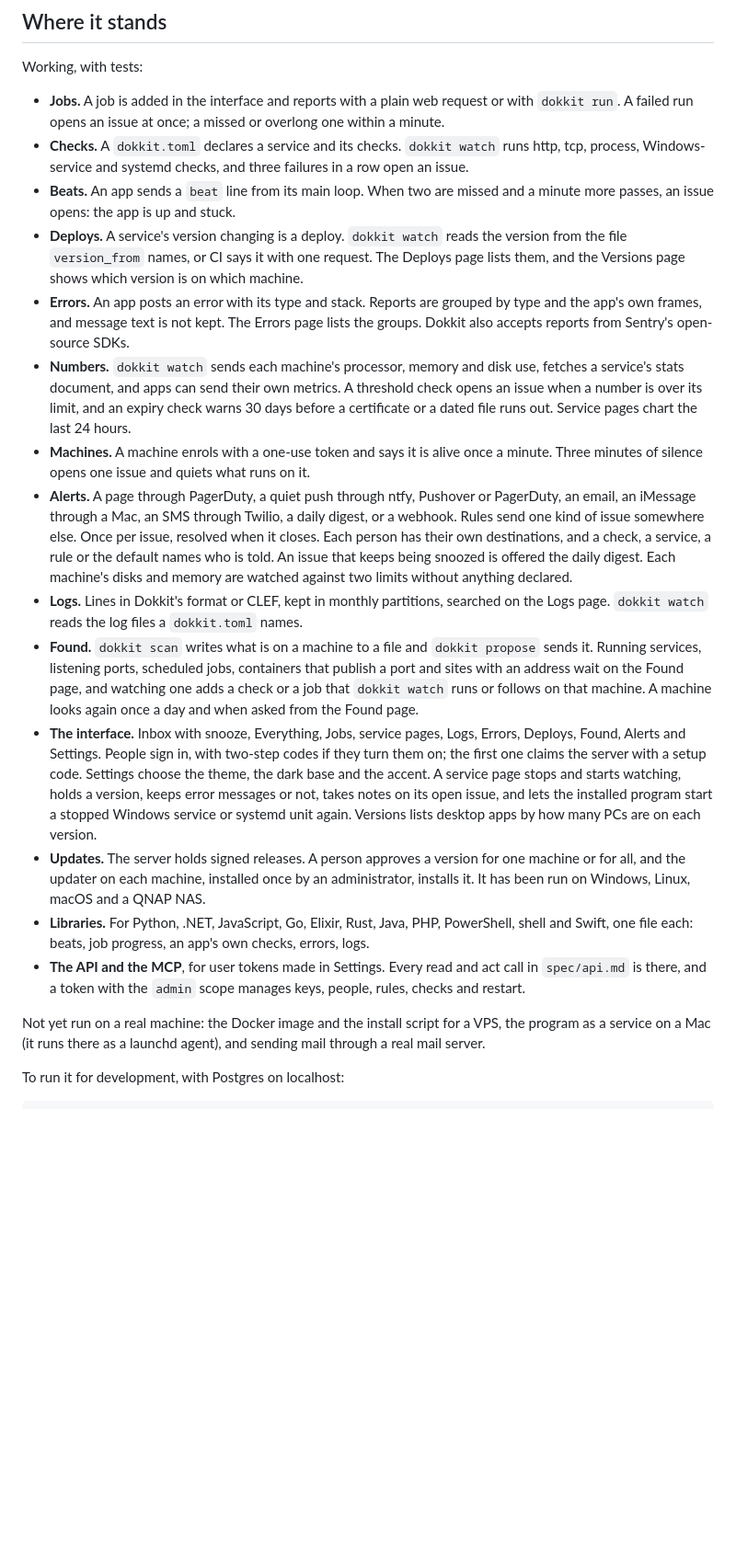
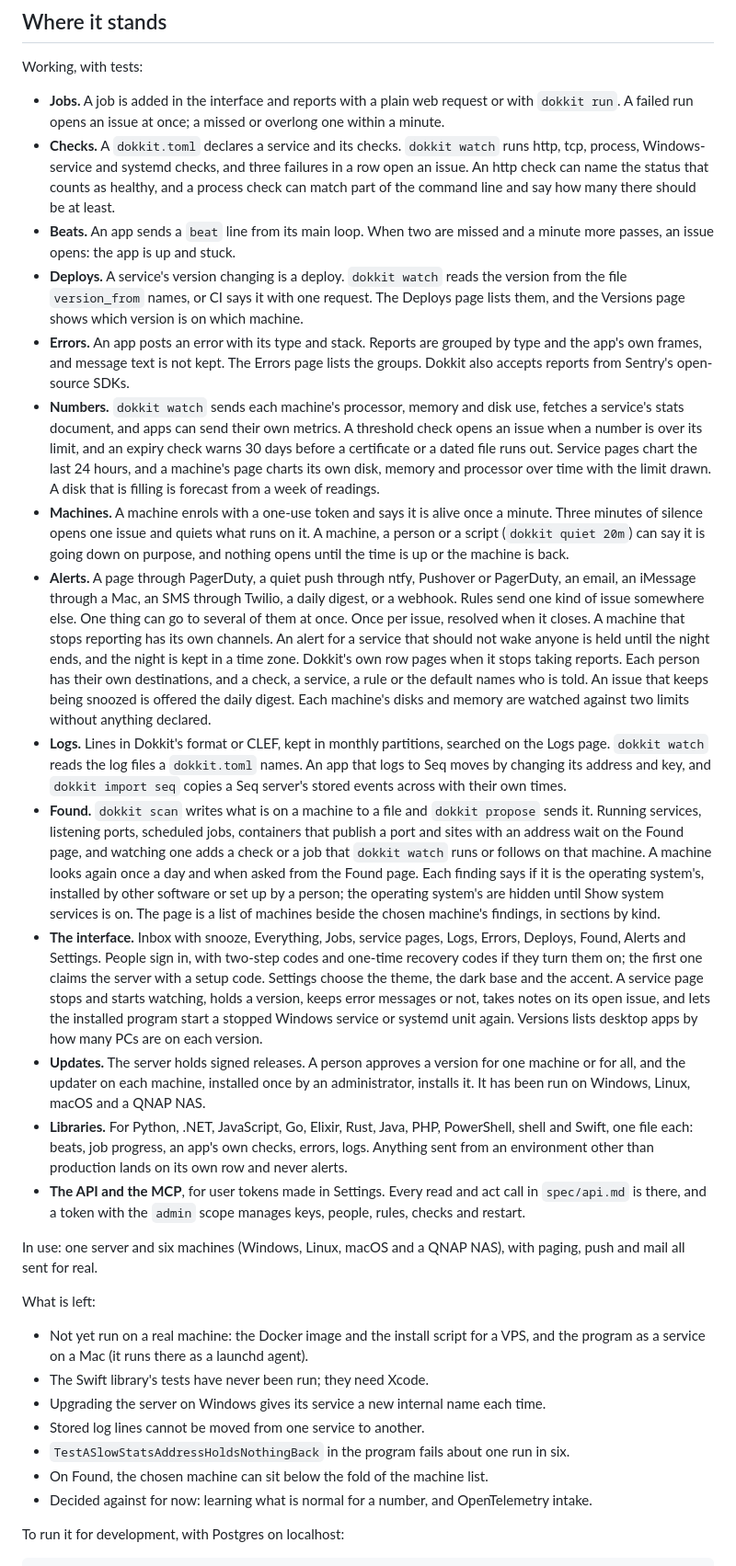
Before and after one commit to nathannncurtis/dokkit, a Markdown page: README.md, the part around the change. Shown at 92% size. GitHub-like rendering; blank space fills up the shorter version.

Commit message:
README: what has been built since the last pass and what is left

```diff
--- a/README.md
+++ b/README.md
@@ -11,21 +11,31 @@ The server and the `dokkit` program are being built, against the contract in `sp
 Working, with tests:
 
 - **Jobs.** A job is added in the interface and reports with a plain web request or with `dokkit run`. A failed run opens an issue at once; a missed or overlong one within a minute.
-- **Checks.** A `dokkit.toml` declares a service and its checks. `dokkit watch` runs http, tcp, process, Windows-service and systemd checks, and three failures in a row open an issue.
+- **Checks.** A `dokkit.toml` declares a service and its checks. `dokkit watch` runs http, tcp, process, Windows-service and systemd checks, and three failures in a row open an issue. An http check can name the status that counts as healthy, and a process check can match part of the command line and say how many there should be at least.
 - **Beats.** An app sends a `beat` line from its main loop. When two are missed and a minute more passes, an issue opens: the app is up and stuck.
 - **Deploys.** A service's version changing is a deploy. `dokkit watch` reads the version from the file `version_from` names, or CI says it with one request. The Deploys page lists them, and the Versions page shows which version is on which machine.
 - **Errors.** An app posts an error with its type and stack. Reports are grouped by type and the app's own frames, and message text is not kept. The Errors page lists the groups. Dokkit also accepts reports from Sentry's open-source SDKs.
-- **Numbers.** `dokkit watch` sends each machine's processor, memory and disk use, fetches a service's stats document, and apps can send their own metrics. A threshold check opens an issue when a number is over its limit, and an expiry check warns 30 days before a certificate or a dated file runs out. Service pages chart the last 24 hours.
-- **Machines.** A machine enrols with a one-use token and says it is alive once a minute. Three minutes of silence opens one issue and quiets what runs on it.
-- **Alerts.** A page through PagerDuty, a quiet push through ntfy, Pushover or PagerDuty, an email, an iMessage through a Mac, an SMS through Twilio, a daily digest, or a webhook. Rules send one kind of issue somewhere else. Once per issue, resolved when it closes. Each person has their own destinations, and a check, a service, a rule or the default names who is told. An issue that keeps being snoozed is offered the daily digest. Each machine's disks and memory are watched against two limits without anything declared.
-- **Logs.** Lines in Dokkit's format or CLEF, kept in monthly partitions, searched on the Logs page. `dokkit watch` reads the log files a `dokkit.toml` names.
-- **Found.** `dokkit scan` writes what is on a machine to a file and `dokkit propose` sends it. Running services, listening ports, scheduled jobs, containers that publish a port and sites with an address wait on the Found page, and watching one adds a check or a job that `dokkit watch` runs or follows on that machine. A machine looks again once a day and when asked from the Found page.
-- **The interface.** Inbox with snooze, Everything, Jobs, service pages, Logs, Errors, Deploys, Found, Alerts and Settings. People sign in, with two-step codes if they turn them on; the first one claims the server with a setup code. Settings choose the theme, the dark base and the accent. A service page stops and starts watching, holds a version, keeps error messages or not, takes notes on its open issue, and lets the installed program start a stopped Windows service or systemd unit again. Versions lists desktop apps by how many PCs are on each version.
+- **Numbers.** `dokkit watch` sends each machine's processor, memory and disk use, fetches a service's stats document, and apps can send their own metrics. A threshold check opens an issue when a number is over its limit, and an expiry check warns 30 days before a certificate or a dated file runs out. Service pages chart the last 24 hours, and a machine's page charts its own disk, memory and processor over time with the limit drawn. A disk that is filling is forecast from a week of readings.
+- **Machines.** A machine enrols with a one-use token and says it is alive once a minute. Three minutes of silence opens one issue and quiets what runs on it. A machine, a person or a script (`dokkit quiet 20m`) can say it is going down on purpose, and nothing opens until the time is up or the machine is back.
+- **Alerts.** A page through PagerDuty, a quiet push through ntfy, Pushover or PagerDuty, an email, an iMessage through a Mac, an SMS through Twilio, a daily digest, or a webhook. Rules send one kind of issue somewhere else. One thing can go to several of them at once. Once per issue, resolved when it closes. A machine that stops reporting has its own channels. An alert for a service that should not wake anyone is held until the night ends, and the night is kept in a time zone. Dokkit's own row pages when it stops taking reports. Each person has their own destinations, and a check, a service, a rule or the default names who is told. An issue that keeps being snoozed is offered the daily digest. Each machine's disks and memory are watched against two limits without anything declared.
+- **Logs.** Lines in Dokkit's format or CLEF, kept in monthly partitions, searched on the Logs page. `dokkit watch` reads the log files a `dokkit.toml` names. An app that logs to Seq moves by changing its address and key, and `dokkit import seq` copies a Seq server's stored events across with their own times.
+- **Found.** `dokkit scan` writes what is on a machine to a file and `dokkit propose` sends it. Running services, listening ports, scheduled jobs, containers that publish a port and sites with an address wait on the Found page, and watching one adds a check or a job that `dokkit watch` runs or follows on that machine. A machine looks again once a day and when asked from the Found page. Each finding says if it is the operating system's, installed by other software or set up by a person; the operating system's are hidden until Show system services is on. The page is a list of machines beside the chosen machine's findings, in sections by kind.
+- **The interface.** Inbox with snooze, Everything, Jobs, service pages, Logs, Errors, Deploys, Found, Alerts and Settings. People sign in, with two-step codes and one-time recovery codes if they turn them on; the first one claims the server with a setup code. Settings choose the theme, the dark base and the accent. A service page stops and starts watching, holds a version, keeps error messages or not, takes notes on its open issue, and lets the installed program start a stopped Windows service or systemd unit again. Versions lists desktop apps by how many PCs are on each version.
 - **Updates.** The server holds signed releases. A person approves a version for one machine or for all, and the updater on each machine, installed once by an administrator, installs it. It has been run on Windows, Linux, macOS and a QNAP NAS.
-- **Libraries.** For Python, .NET, JavaScript, Go, Elixir, Rust, Java, PHP, PowerShell, shell and Swift, one file each: beats, job progress, an app's own checks, errors, logs.
+- **Libraries.** For Python, .NET, JavaScript, Go, Elixir, Rust, Java, PHP, PowerShell, shell and Swift, one file each: beats, job progress, an app's own checks, errors, logs. Anything sent from an environment other than production lands on its own row and never alerts.
 - **The API and the MCP**, for user tokens made in Settings. Every read and act call in `spec/api.md` is there, and a token with the `admin` scope manages keys, people, rules, checks and restart.
 
-Not yet run on a real machine: the Docker image and the install script for a VPS, the program as a service on a Mac (it runs there as a launchd agent), and sending mail through a real mail server.
+In use: one server and six machines (Windows, Linux, macOS and a QNAP NAS), with paging, push and mail all sent for real.
+
+What is left:
+
+- Not yet run on a real machine: the Docker image and the install script for a VPS, and the program as a service on a Mac (it runs there as a launchd agent).
+- The Swift library's tests have never been run; they need Xcode.
+- Upgrading the server on Windows gives its service a new internal name each time.
+- Stored log lines cannot be moved from one service to another.
+- `TestASlowStatsAddressHoldsNothingBack` in the program fails about one run in six.
+- On Found, the chosen machine can sit below the fold of the machine list.
+- Decided against for now: learning what is normal for a number, and OpenTelemetry intake.
 
 To run it for development, with Postgres on localhost:
 
```
